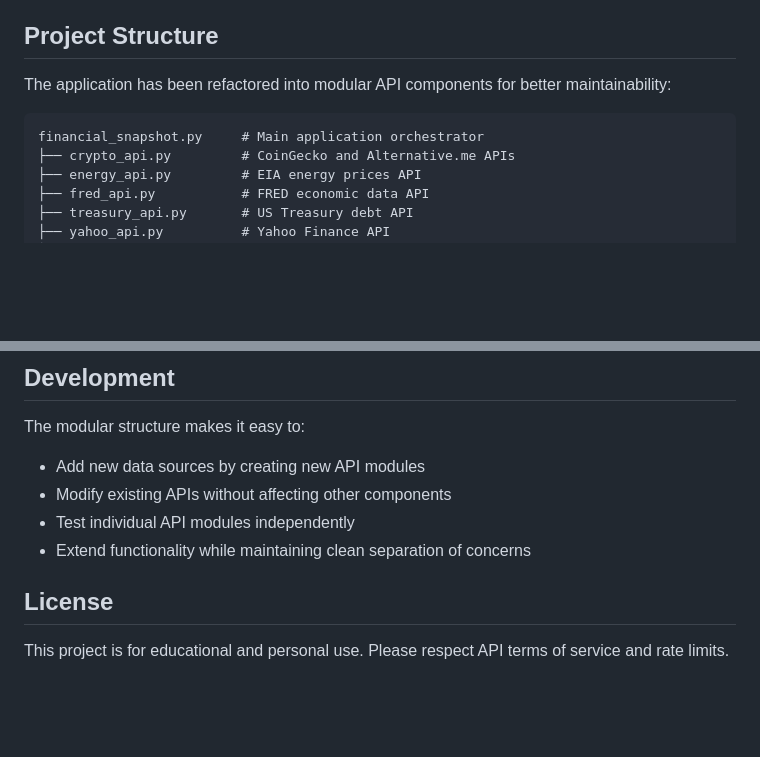
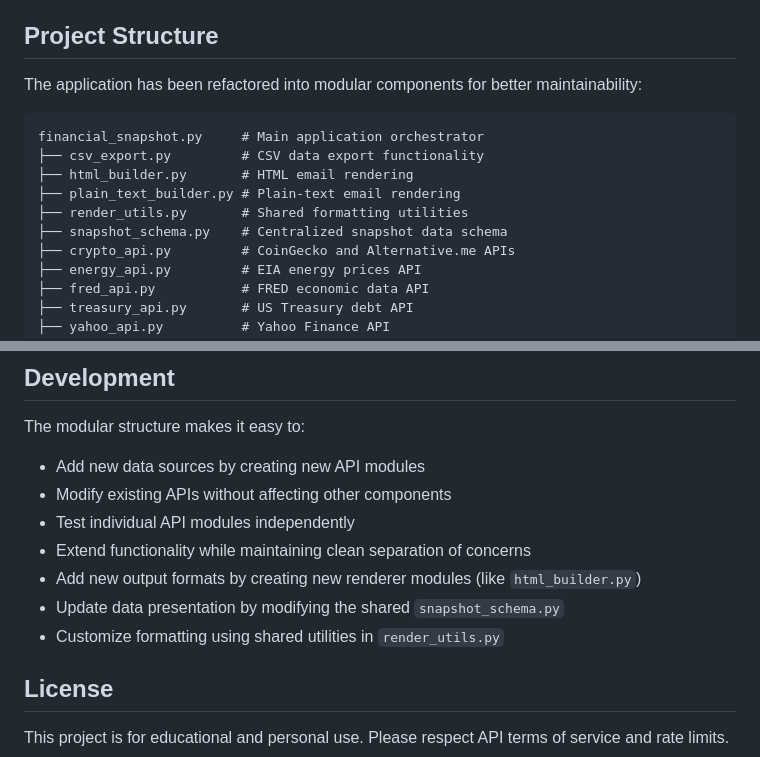
Before and after one commit to eparker71/financial-snapshot, a Markdown page: README.md, 2 parts joined by grey strips. Drawn GitHub-style; blank space fills up the shorter version.

````diff
--- a/README.md
+++ b/README.md
@@ -15,10 +15,15 @@ A Python application that fetches live financial market data from multiple APIs
 
 ## Project Structure
 
-The application has been refactored into modular API components for better maintainability:
+The application has been refactored into modular components for better maintainability:
 
 ```
 financial_snapshot.py     # Main application orchestrator
+├── csv_export.py         # CSV data export functionality
+├── html_builder.py       # HTML email rendering
+├── plain_text_builder.py # Plain-text email rendering
+├── render_utils.py       # Shared formatting utilities
+├── snapshot_schema.py    # Centralized snapshot data schema
 ├── crypto_api.py         # CoinGecko and Alternative.me APIs
 ├── energy_api.py         # EIA energy prices API
 ├── fred_api.py           # FRED economic data API
@@ -178,6 +183,9 @@ The modular structure makes it easy to:
 - Modify existing APIs without affecting other components
 - Test individual API modules independently
 - Extend functionality while maintaining clean separation of concerns
+- Add new output formats by creating new renderer modules (like `html_builder.py`)
+- Update data presentation by modifying the shared `snapshot_schema.py`
+- Customize formatting using shared utilities in `render_utils.py`
 
 ## License
 
````
